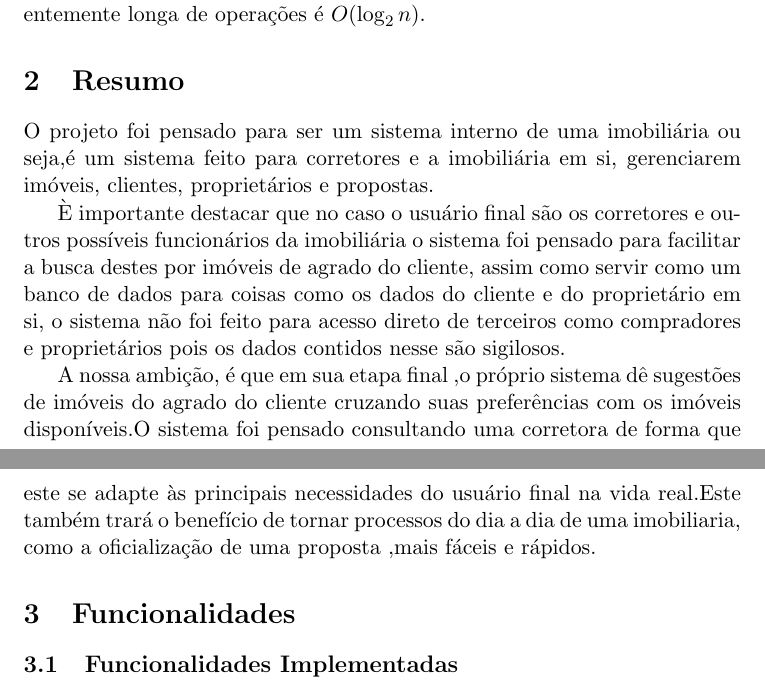
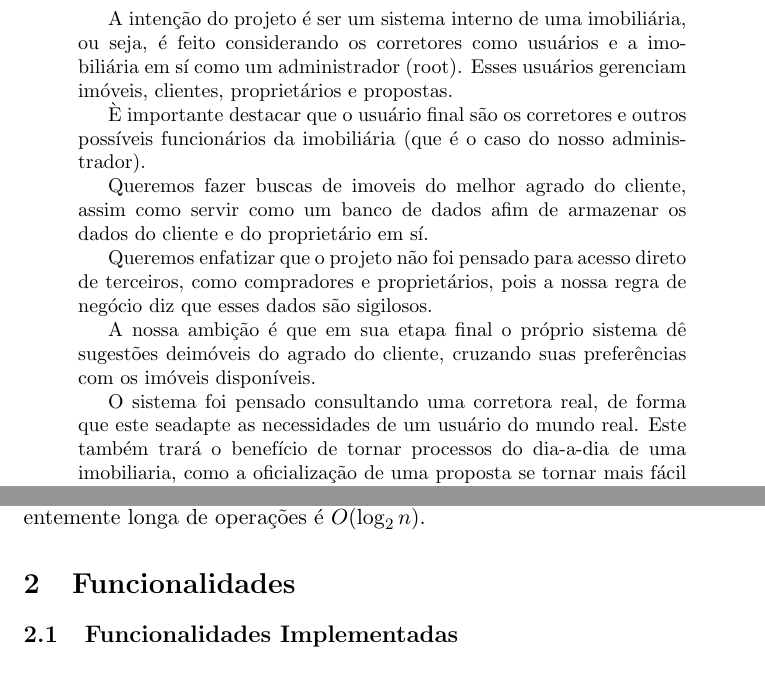
Before and after one commit to ProjetoMC302/Projeto1, a LaTeX paper (LaTeX/projeto.tex): two parts of pages 1 and 2 of 7, joined at a grey line, cut so that both start at the same text. Compiled offline with pdfLaTeX.

Commit message:
Revisando resumo.

```diff
--- a/LaTeX/projeto.tex
+++ b/LaTeX/projeto.tex
@@ -25,6 +25,22 @@ Unicamp - Instituto de Computação\\}
 
 \maketitle
 
+\begin{abstract}
+\noindent
+
+A intenção do projeto é ser um sistema interno de uma imobiliária, ou seja, é feito considerando os corretores como usuários e a imobiliária em sí como um administrador (root). Esses usuários gerenciam imóveis, clientes, proprietários e propostas.
+
+È importante destacar que o usuário final são os corretores e outros possíveis funcionários da imobiliária (que é o caso do nosso administrador).
+
+Queremos fazer buscas de imoveis do melhor agrado do cliente, assim como servir como um banco de dados afim de armazenar os dados do cliente e do proprietário em sí.
+
+Queremos enfatizar que o projeto não foi pensado para acesso direto de terceiros, como compradores e proprietários, pois a nossa regra de negócio diz que esses dados são sigilosos.
+
+A nossa ambição é que em sua etapa final o próprio sistema dê sugestões deimóveis do agrado do cliente, cruzando suas preferências com os imóveis disponíveis.
+
+O sistema foi pensado consultando uma corretora real, de forma que este seadapte as necessidades de um usuário do mundo real. Este também trará o benefício de tornar processos do dia-a-dia de uma imobiliaria, como a oficialização de uma proposta se tornar mais fácil e ágil.
+
+\end{abstract}
 
 \section{Introdução}
 
@@ -57,15 +66,6 @@ suficientemente longa de operações é $O(\log_2 n)$.
 
 % Uma árvore B é uma árvore que pode ter $\ell$ elementos em cada nó, e entre
 % cada nó temos ponteiros para outros nós com $\ell$ elementos.
-\section{Resumo}
-\label{s:resumo}
-
-
-O projeto foi pensado para ser um sistema interno de uma imobiliária ou seja,é um sistema feito para corretores e a imobiliária em si, gerenciarem imóveis, clientes, proprietários e propostas.
-
-È importante destacar que no caso o usuário final são os corretores e outros possíveis funcionários da imobiliária o sistema foi pensado para facilitar a busca destes por imóveis de agrado do cliente, assim como servir como um banco de dados para coisas como os dados do cliente e do proprietário em si, o sistema não foi feito para acesso direto de terceiros como compradores e proprietários pois os dados contidos nesse são sigilosos.
-
-A nossa ambição, é que em sua etapa final ,o próprio sistema dê sugestões de imóveis do agrado do cliente cruzando suas preferências com os imóveis disponíveis.O sistema foi pensado consultando uma corretora de forma que este se adapte às principais necessidades do usuário final na vida real.Este também trará o benefício de tornar processos do dia a dia de uma imobiliaria, como a oficialização de uma proposta ,mais fáceis e rápidos.
 
 
 \section{Funcionalidades}
```
Also changed, not shown: LaTeX/projeto.pdf, LaTeX/projeto.tex (7 more changed lines), 3 other files.
